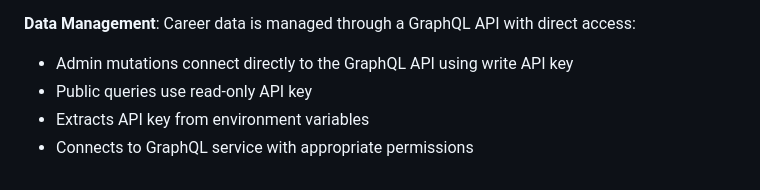
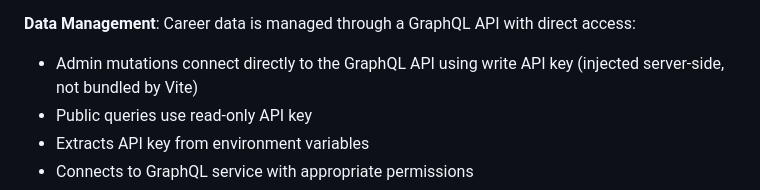
Before and after one commit to roadlittledawn/portfolio-site, a Markdown page: CLAUDE.md, the part around the change. Rendered like a GitHub page.

```diff
--- a/CLAUDE.md
+++ b/CLAUDE.md
@@ -152,7 +152,7 @@ portfolio-site/
 - Forms use react-hook-form
 
 **Data Management**: Career data is managed through a GraphQL API with direct access:
-- Admin mutations connect directly to the GraphQL API using write API key
+- Admin mutations connect directly to the GraphQL API using write API key (injected server-side, not bundled by Vite)
 - Public queries use read-only API key
 - Extracts API key from environment variables
 - Connects to GraphQL service with appropriate permissions
```
Also changed, not shown: AGENTS.md (+2 -2 lines), docs/auth-flow-diagram.md (+6 -6 lines).
